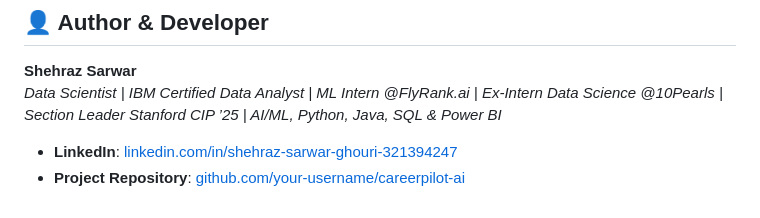
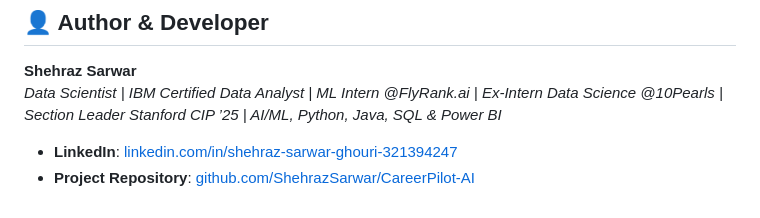
Before and after one commit to ShehrazSarwar/CareerPilot-AI, a Markdown page: README.md, the part around the change. GitHub-like rendering.

```diff
--- a/README.md
+++ b/README.md
@@ -109,4 +109,4 @@ CareerPilot AI is more than a resume scorer — it is a complete, automated care
 *Data Scientist | IBM Certified Data Analyst | ML Intern @FlyRank.ai | Ex-Intern Data Science @10Pearls | Section Leader Stanford CIP ’25 | AI/ML, Python, Java, SQL & Power BI*
 
 * **LinkedIn**: [linkedin.com/in/shehraz-sarwar-ghouri-321394247](https://www.linkedin.com/in/shehraz-sarwar-ghouri-321394247/)
-* **Project Repository**: [github.com/your-username/careerpilot-ai](https://github.com/ShehrazSarwar/CareerPilot-AI)
+* **Project Repository**: [github.com/ShehrazSarwar/CareerPilot-AI](https://github.com/ShehrazSarwar/CareerPilot-AI)
```
